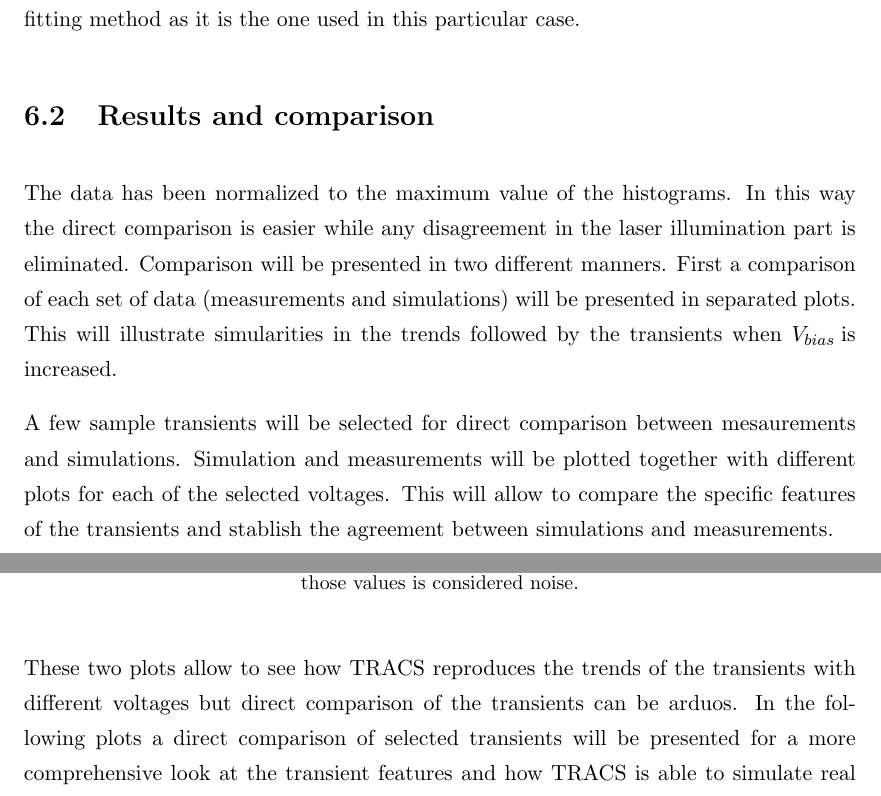
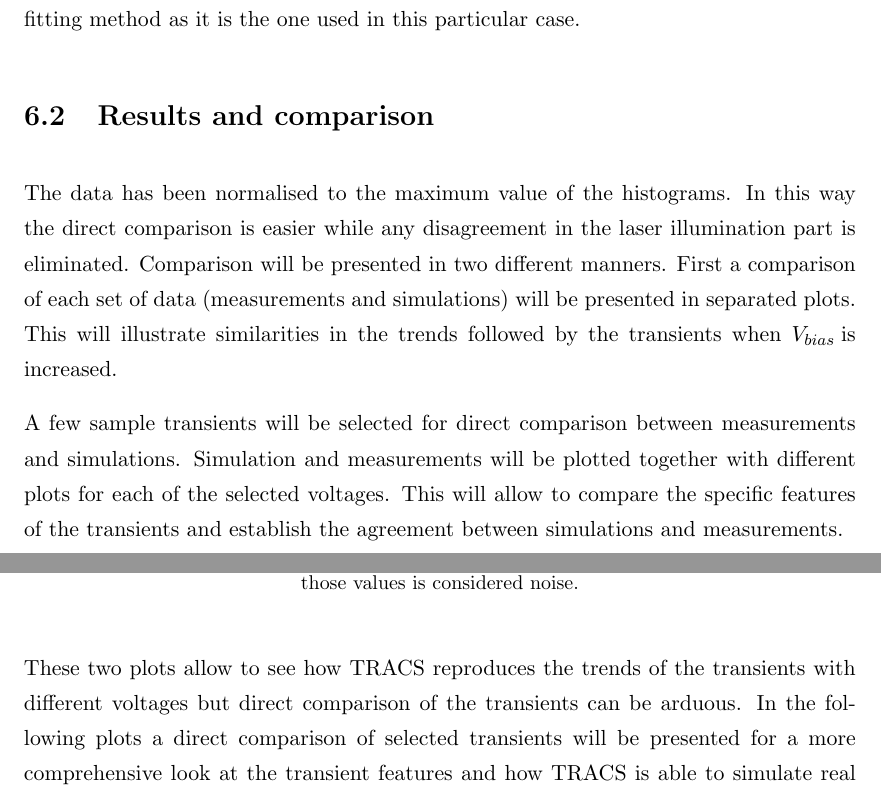
Before and after one commit to AlGepe/TFG, a LaTeX thesis (GraduateThesis.tex, which reads Chapters/Chapter6.tex): two parts of pages 36 and 38 of 42, joined at a grey line, cut so that both start at the same text. Compiled offline with pdfLaTeX.

Commit message:
spellchecker

```diff
--- a/Chapters/Chapter6.tex
+++ b/Chapters/Chapter6.tex
@@ -57,9 +57,9 @@ It has been stated before, but it is important to remember that the comparison w
 \section{Results and comparison} % (fold)
 \label{sec:comparison}
 
-The data has been normalized to the maximum value of the histograms. In this way the direct comparison is easier while any disagreement in the laser illumination part is eliminated. Comparison will be presented in two different manners. First a comparison of each set of data (measurements and simulations) will be presented in separated plots. This will illustrate simularities in the trends followed by the transients when \vias is increased.
+The data has been normalised to the maximum value of the histograms. In this way the direct comparison is easier while any disagreement in the laser illumination part is eliminated. Comparison will be presented in two different manners. First a comparison of each set of data (measurements and simulations) will be presented in separated plots. This will illustrate similarities in the trends followed by the transients when \vias is increased.
 
-A few sample transients will be selected for direct comparison between mesaurements and simulations. Simulation and measurements will be plotted together with different plots for each of the selected voltages. This will allow to compare the specific features of the transients and stablish the agreement between simulations and measurements.
+A few sample transients will be selected for direct comparison between measurements and simulations. Simulation and measurements will be plotted together with different plots for each of the selected voltages. This will allow to compare the specific features of the transients and establish the agreement between simulations and measurements.
 
 \subsection{Voltage Scan}
 
@@ -84,7 +84,7 @@ TRACS simulations are presented now in a similar manner as the measurements. Com
 	\caption{Imagen of the detected wavefront for the laser without any aberration introduced. The values are: $P2V = -0.055waves$ and $P = 0.001D$. Anything below those values is considered noise.}
 \end{figure}
 
-These two plots allow to see how TRACS reproduces the trends of the transients with different voltages but direct comparison of the transients can be arduos. In the following plots a direct comparison of selected transients will be presented for a more comprehensive look at the transient features and how TRACS is able to simulate real world measurements.
+These two plots allow to see how TRACS reproduces the trends of the transients with different voltages but direct comparison of the transients can be arduous. In the following plots a direct comparison of selected transients will be presented for a more comprehensive look at the transient features and how TRACS is able to simulate real world measurements.
 
 \subsection{Selected Transients}
 
```
